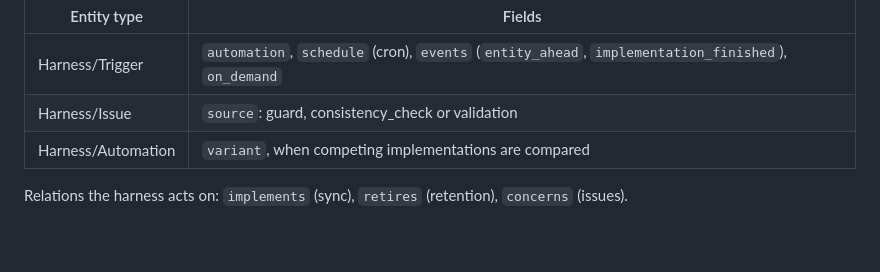
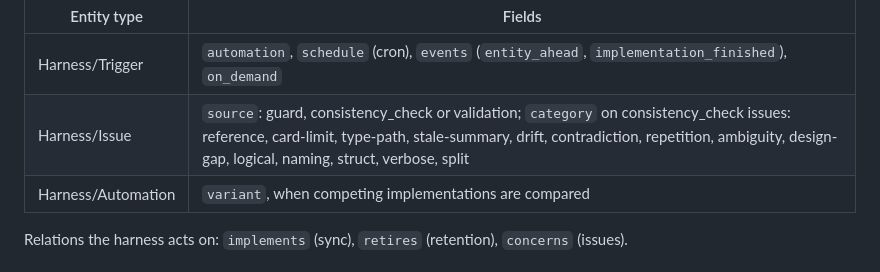
Before and after one commit to Aleksander1111/momentum, a Markdown page: docs/PLAN.md, the part around the change. GitHub-like rendering; blank space fills up the shorter version.

Commit message:
File every consistency-check issue under one category, with options to resolve it
Adapts the nine issue categories of the stock-fly-8 knowledge base (contradiction,
repetition, ambiguity, design-gap, logical, naming, struct, verbose, split) and
turns the existing rule checks into five more (reference, card-limit, type-path,
stale-summary, drift).

Co-Authored-By: Claude Opus 5.5 <noreply@anthropic.com>

```diff
--- a/docs/PLAN.md
+++ b/docs/PLAN.md
@@ -99,7 +99,7 @@ Frontmatter beyond the fields above:
 | Entity type | Fields |
 |---|---|
 | Harness/Trigger | `automation`, `schedule` (cron), `events` (`entity_ahead`, `implementation_finished`), `on_demand` |
-| Harness/Issue | `source`: guard, consistency_check or validation |
+| Harness/Issue | `source`: guard, consistency_check or validation; `category` on consistency_check issues: reference, card-limit, type-path, stale-summary, drift, contradiction, repetition, ambiguity, design-gap, logical, naming, struct, verbose, split |
 | Harness/Automation | `variant`, when competing implementations are compared |
 
 Relations the harness acts on: `implements` (sync), `retires` (retention), `concerns` (issues).
```
Also changed, not shown: 2 other files.
